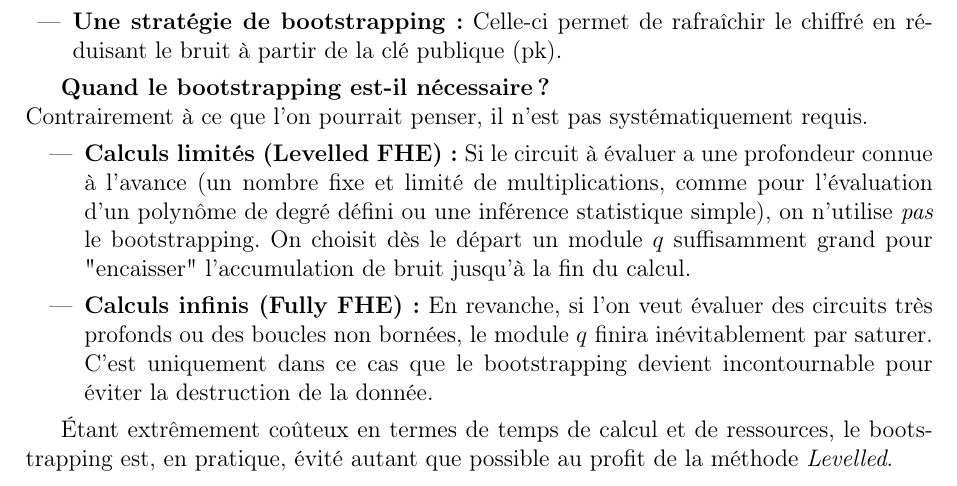
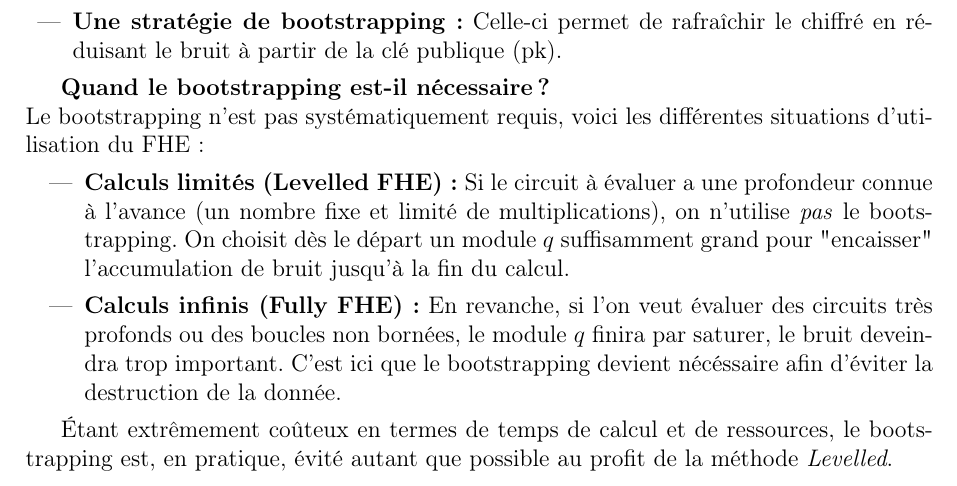
Before and after one commit to uvsq22302367/Memoire-FHE, a LaTeX document (main.tex, which reads chap3_ckks.tex): part of page 18 of 22, cut so that both start at the same text. Compiled offline with pdfLaTeX.

Commit message:
modif fin ckks lucas

```diff
--- a/chap3_ckks.tex
+++ b/chap3_ckks.tex
@@ -375,10 +375,10 @@ La gestion du bruit est donc un problème au cœur pratique du schéma. Il faut
 \end{itemize}
 
 \textbf{Quand le bootstrapping est-il nécessaire ?} \\
-Contrairement à ce que l'on pourrait penser, il n'est pas systématiquement requis.
+Le bootstrapping n'est pas systématiquement requis, voici les différentes situations d'utilisation du FHE :
 \begin{itemize}
-    \item \textbf{Calculs limités (Levelled FHE) :} Si le circuit à évaluer a une profondeur connue à l'avance (un nombre fixe et limité de multiplications, comme pour l'évaluation d'un polynôme de degré défini ou une inférence statistique simple), on n'utilise \emph{pas} le bootstrapping. On choisit dès le départ un module $q$ suffisamment grand pour "encaisser" l'accumulation de bruit jusqu'à la fin du calcul.
-    \item \textbf{Calculs infinis (Fully FHE) :} En revanche, si l'on veut évaluer des circuits très profonds ou des boucles non bornées, le module $q$ finira inévitablement par saturer. C'est uniquement dans ce cas que le bootstrapping devient incontournable pour éviter la destruction de la donnée.
+    \item \textbf{Calculs limités (Levelled FHE) :} Si le circuit à évaluer a une profondeur connue à l'avance (un nombre fixe et limité de multiplications), on n'utilise \emph{pas} le bootstrapping. On choisit dès le départ un module $q$ suffisamment grand pour "encaisser" l'accumulation de bruit jusqu'à la fin du calcul.
+    \item \textbf{Calculs infinis (Fully FHE) :} En revanche, si l'on veut évaluer des circuits très profonds ou des boucles non bornées, le module $q$ finira par saturer, le bruit deveindra trop important. C'est ici que le bootstrapping devient nécéssaire afin d'éviter la destruction de la donnée.
 \end{itemize}
 
 Étant extrêmement coûteux en termes de temps de calcul et de ressources, le bootstrapping est, en pratique, évité autant que possible au profit de la méthode \emph{Levelled}.
```
Also changed, not shown: main.pdf.
